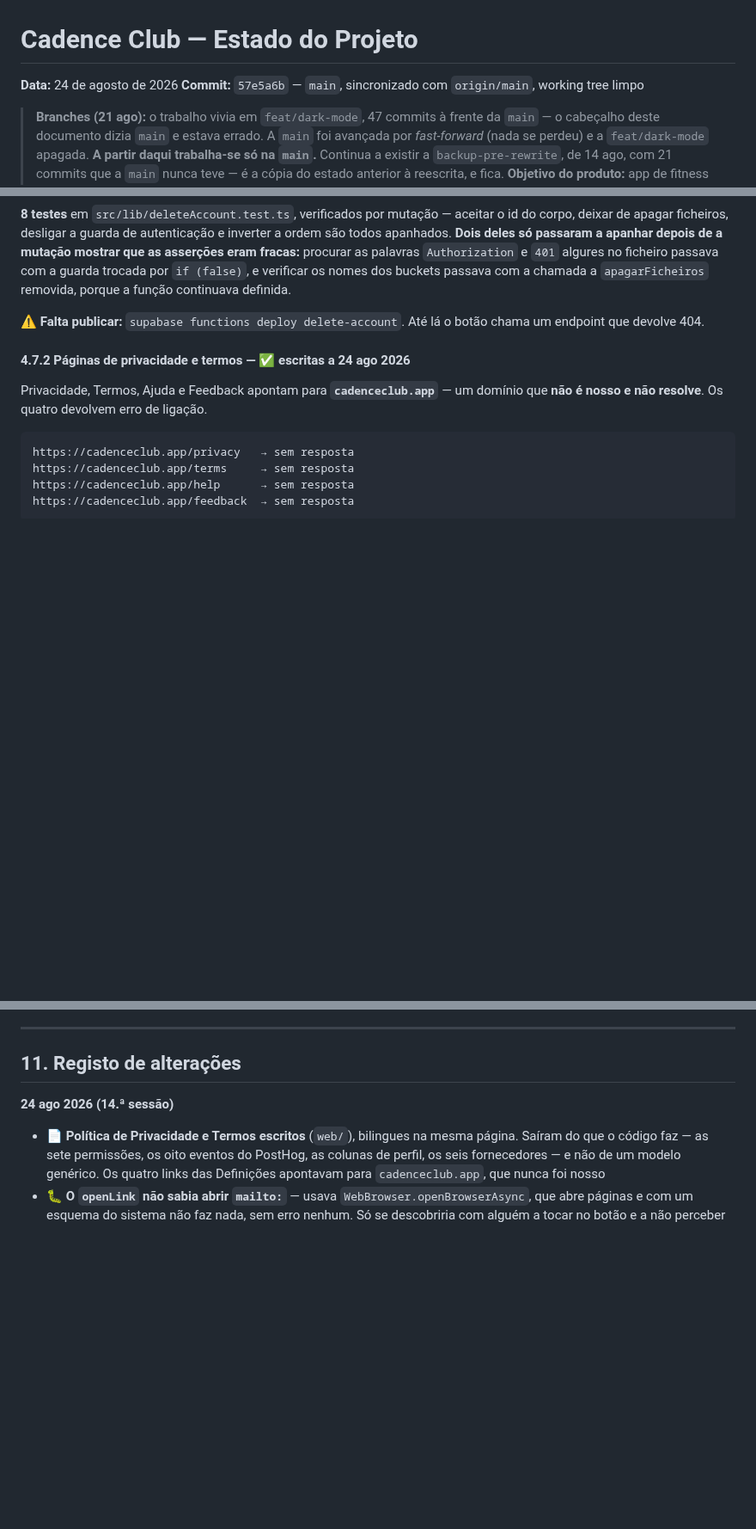
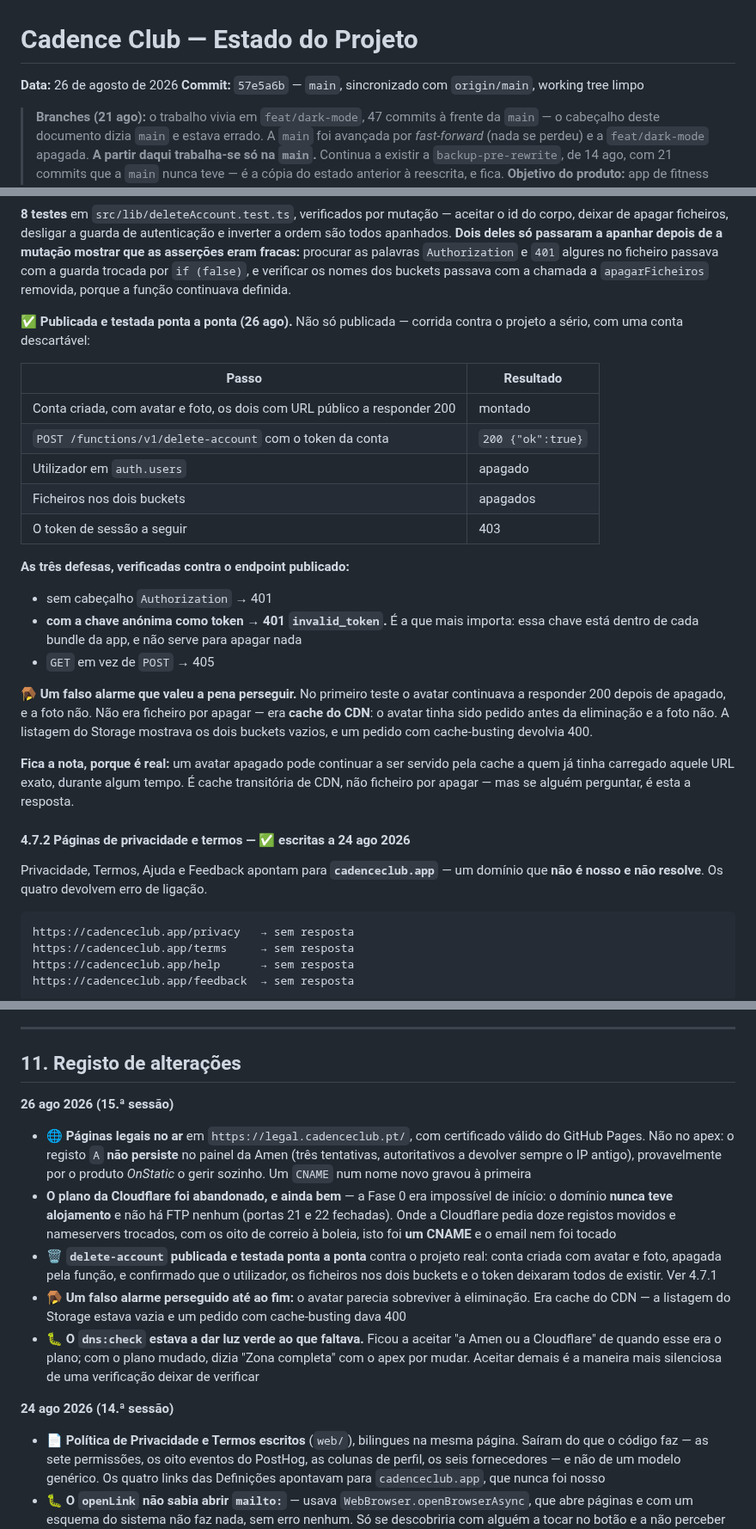
Before and after one commit to akcelgraca/cadence-club, a Markdown page: ESTADO_DO_PROJETO.md, 3 parts joined by grey strips. Shown at 86% size. Drawn GitHub-style; blank space fills up the shorter version.

Commit message:
docs: delete-account is live and proven against the real project
Deployed, then actually run: a throwaway account with an avatar and a
photo, both serving publicly, deleted through the function with its own
token. The user row, the files in both buckets and the session token all
stopped existing.

The three guards were checked against the published endpoint. The one
that matters most is the anon key being refused — that key sits in every
copy of the app, and it cannot delete anything.

One false alarm, worth the chase: the avatar still answered 200 after
deletion while the photo did not. It was CDN cache, not an unremoved
file — the avatar had been fetched before the delete and the photo had
not. Listing the buckets showed both empty and a cache-busted request
returned 400. Noted in 4.7.1, because a deleted avatar really can stay
cached for whoever had already loaded that exact URL.

```diff
--- a/ESTADO_DO_PROJETO.md
+++ b/ESTADO_DO_PROJETO.md
@@ -1,6 +1,6 @@
 # Cadence Club — Estado do Projeto
 
-**Data:** 24 de agosto de 2026
+**Data:** 26 de agosto de 2026
 **Commit:** `57e5a6b` — `main`, sincronizado com `origin/main`, working tree limpo
 
 > **Branches (21 ago):** o trabalho vivia em `feat/dark-mode`, 47 commits à
@@ -1282,8 +1282,34 @@ palavras `Authorization` e `401` algures no ficheiro passava com a guarda
 trocada por `if (false)`, e verificar os nomes dos buckets passava com a chamada
 a `apagarFicheiros` removida, porque a função continuava definida.
 
-⚠️ **Falta publicar:** `supabase functions deploy delete-account`. Até lá o botão
-chama um endpoint que devolve 404.
+✅ **Publicada e testada ponta a ponta (26 ago).** Não só publicada — corrida
+contra o projeto a sério, com uma conta descartável:
+
+| Passo | Resultado |
+|---|---|
+| Conta criada, com avatar e foto, os dois com URL público a responder 200 | montado |
+| `POST /functions/v1/delete-account` com o token da conta | `200 {"ok":true}` |
+| Utilizador em `auth.users` | apagado |
+| Ficheiros nos dois buckets | apagados |
+| O token de sessão a seguir | 403 |
+
+**As três defesas, verificadas contra o endpoint publicado:**
+- sem cabeçalho `Authorization` → 401
+- **com a chave anónima como token → 401 `invalid_token`.** É a que mais
+  importa: essa chave está dentro de cada bundle da app, e não serve para apagar
+  nada
+- `GET` em vez de `POST` → 405
+
+🪤 **Um falso alarme que valeu a pena perseguir.** No primeiro teste o avatar
+continuava a responder 200 depois de apagado, e a foto não. Não era ficheiro por
+apagar — era **cache do CDN**: o avatar tinha sido pedido antes da eliminação e a
+foto não. A listagem do Storage mostrava os dois buckets vazios, e um pedido com
+cache-busting devolvia 400.
+
+**Fica a nota, porque é real:** um avatar apagado pode continuar a ser servido
+pela cache a quem já tinha carregado aquele URL exato, durante algum tempo. É
+cache transitória de CDN, não ficheiro por apagar — mas se alguém perguntar, é
+esta a resposta.
 
 #### 4.7.2 Páginas de privacidade e termos — ✅ escritas a 24 ago 2026
 
@@ -1726,6 +1752,13 @@ Não mexer no `iOS DeviceSupport` (6,3 GB): apagá-lo obriga o Xcode a re-prepar
 ---
 
 ## 11. Registo de alterações
+
+**26 ago 2026 (15.ª sessão)**
+- 🌐 **Páginas legais no ar** em `https://legal.cadenceclub.pt/`, com certificado válido do GitHub Pages. Não no apex: o registo `A` **não persiste** no painel da Amen (três tentativas, autoritativos a devolver sempre o IP antigo), provavelmente por o produto *OnStatic* o gerir sozinho. Um `CNAME` num nome novo gravou à primeira
+- **O plano da Cloudflare foi abandonado, e ainda bem** — a Fase 0 era impossível de início: o domínio **nunca teve alojamento** e não há FTP nenhum (portas 21 e 22 fechadas). Onde a Cloudflare pedia doze registos movidos e nameservers trocados, com os oito de correio à boleia, isto foi **um CNAME** e o email nem foi tocado
+- 🗑️ **`delete-account` publicada e testada ponta a ponta** contra o projeto real: conta criada com avatar e foto, apagada pela função, e confirmado que o utilizador, os ficheiros nos dois buckets e o token deixaram todos de existir. Ver 4.7.1
+- 🪤 **Um falso alarme perseguido até ao fim:** o avatar parecia sobreviver à eliminação. Era cache do CDN — a listagem do Storage estava vazia e um pedido com cache-busting dava 400
+- 🐛 **O `dns:check` estava a dar luz verde ao que faltava.** Ficou a aceitar "a Amen ou a Cloudflare" de quando esse era o plano; com o plano mudado, dizia "Zona completa" com o apex por mudar. Aceitar demais é a maneira mais silenciosa de uma verificação deixar de verificar
 
 **24 ago 2026 (14.ª sessão)**
 - 📄 **Política de Privacidade e Termos escritos** (`web/`), bilingues na mesma página. Saíram do que o código faz — as sete permissões, os oito eventos do PostHog, as colunas de perfil, os seis fornecedores — e não de um modelo genérico. Os quatro links das Definições apontavam para `cadenceclub.app`, que nunca foi nosso
```
Also changed, not shown: other parts of ESTADO_DO_PROJETO.md (+1 -1 lines).
